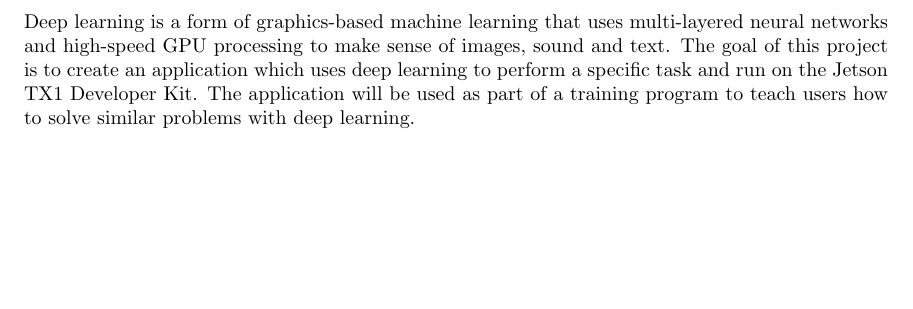
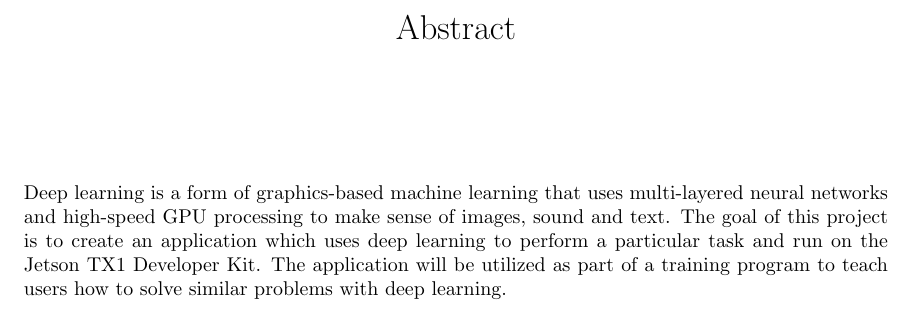
Before and after one commit to johnchri/cs461Group14, a LaTeX document (problemStatement.tex): part of the page, cut at the place of the change, the shorter picture padded with empty space. Compiled offline with pdfLaTeX.

Commit message:
add title

```diff
--- a/problemStatement.tex
+++ b/problemStatement.tex
@@ -23,9 +23,9 @@
 \parskip = 0.1 in
 
 \begin{document}
-
-
-Deep learning is a form of graphics-based machine learning that uses multi-layered neural networks and high-speed GPU processing to make sense of images, sound and text. The goal of this project is to create an application which uses deep learning to perform a specific task and run on the Jetson TX1 Developer Kit. The application will be used as part of a training program to teach users how to solve similar problems with deep learning.
-
+\title{Abstract}
+\date{}
+\maketitle
+Deep learning is a form of graphics-based machine learning that uses multi-layered neural networks and high-speed GPU processing to make sense of images, sound and text. The goal of this project is to create an application which uses deep learning to perform a particular task and run on the Jetson TX1 Developer Kit. The application will be utilized as part of a training program to teach users how to solve similar problems with deep learning.
 
 \end{document}
```
